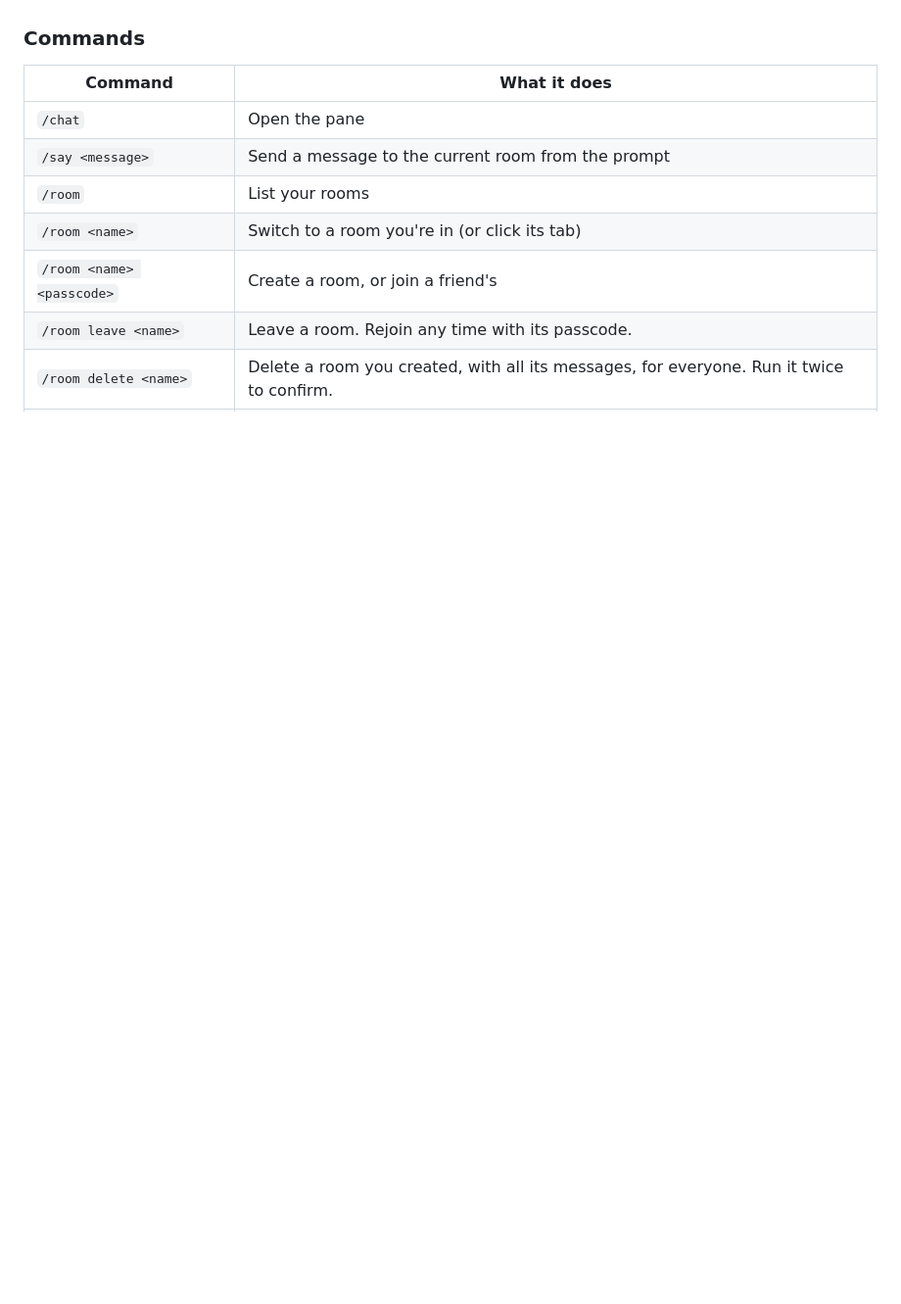
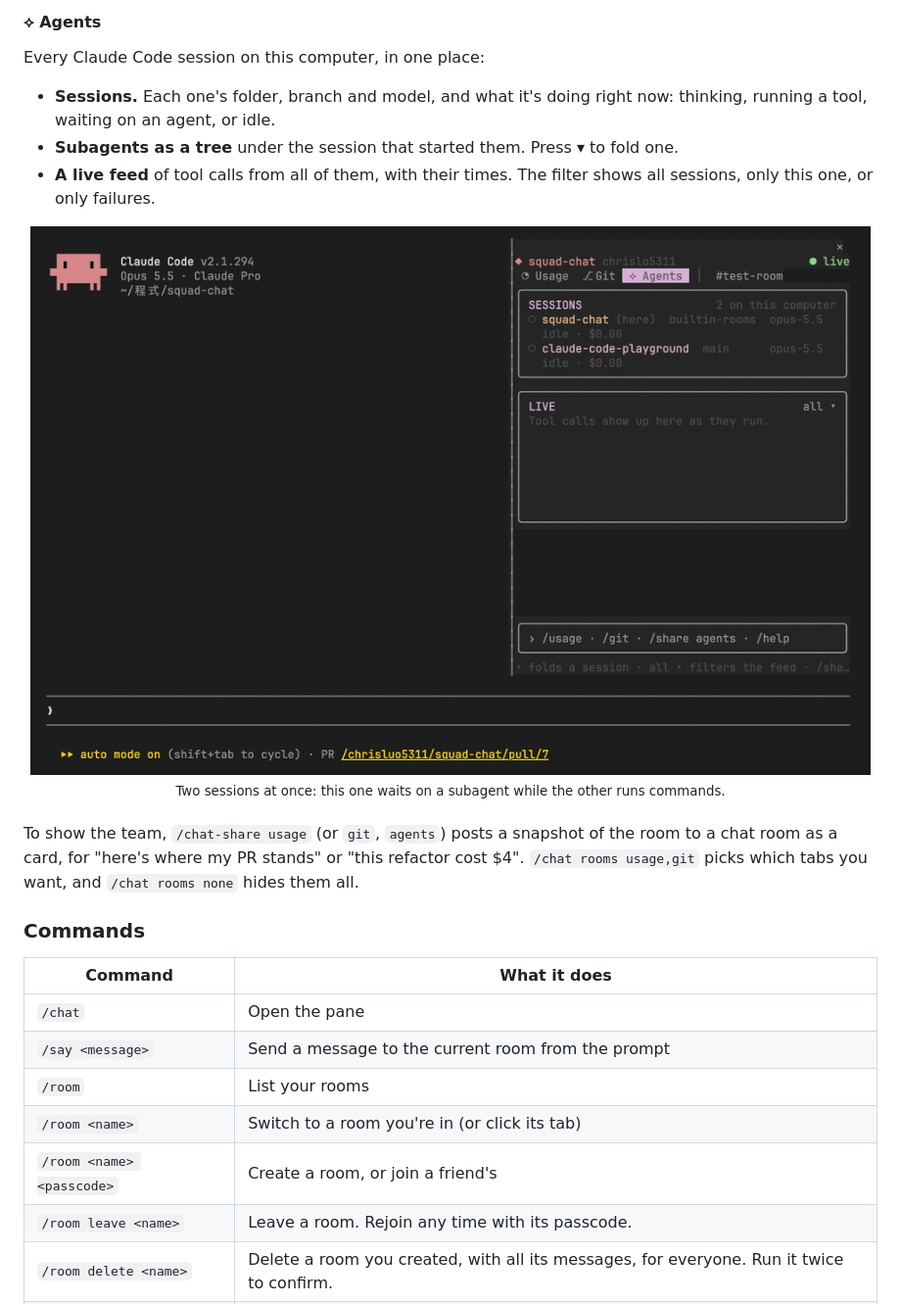
Before and after one commit to chrisluo5311/squad-chat, a Markdown page: README.md, the part around one of its changes. Shown at 98% size. Drawn GitHub-style; pictures changed too: docs/assets/agents.gif (added); blank space fills up the shorter version.

```diff
--- a/README.md
+++ b/README.md
@@ -249,3 +257,21 @@ Open one with `/chat usage`, `/chat git` or `/chat agents`, or press its tab. A
+<br />
+
+#### ⟡ Agents
+
+Every Claude Code session on this computer, in one place:
+
+* **Sessions.** Each one's folder, branch and model, and what it's doing right now: thinking, running a tool, waiting on an agent, or idle.
+* **Subagents as a tree** under the session that started them. Press ▾ to fold one.
+* **A live feed** of tool calls from all of them, with their times. The filter shows all sessions, only this one, or only failures.
+
+<div align="center">
+  <img src="docs/assets/agents.gif" alt="The Agents room with two sessions: this one waits on an Explore subagent while the other, in another repository, runs Bash commands one after another. The live feed interleaves both sessions' tool calls with their times." width="100%">
+  <sub>Two sessions at once: this one waits on a subagent while the other runs commands.</sub>
+</div>
+
+<br />
+
+To show the team, `/chat-share usage` (or `git`, `agents`) posts a snapshot of the room to a chat room as a card, for "here's where my PR stands" or "this refactor cost $4". `/chat rooms usage,git` picks which tabs you want, and `/chat rooms none` hides them all.
 
 ### Commands
 
```
Also changed, not shown: other parts of README.md (+44 -28 lines), docs/assets/git.gif (added), 2 other files.
